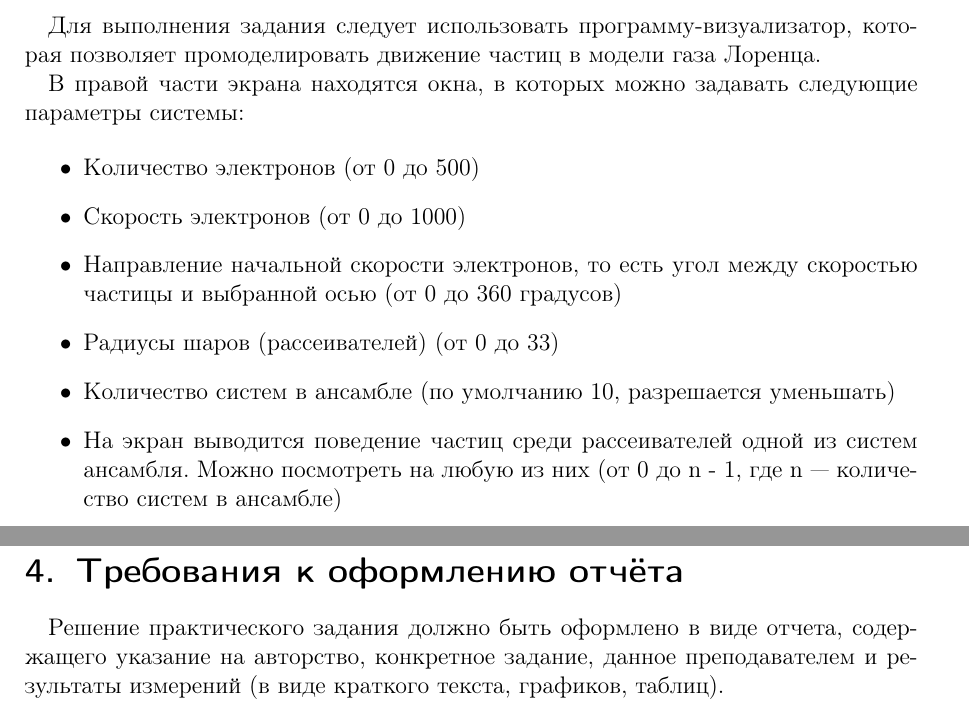
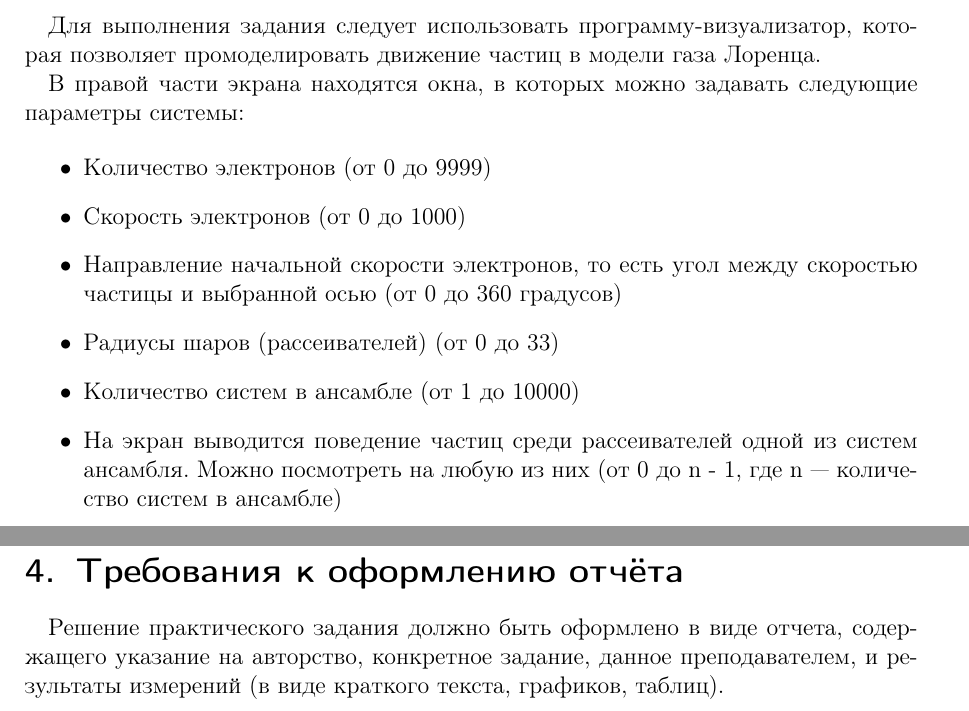
Before and after one commit to evgenii-nikishin/physics-project, a LaTeX document (report/report.tex): two parts of pages 3 and 5 of 5, joined at a grey line, cut so that both start at the same text. Compiled offline with pdfLaTeX.

Commit message:
final version

```diff
--- a/report/report.tex
+++ b/report/report.tex
@@ -113,11 +113,11 @@
     В правой части экрана находятся окна, в которых можно задавать следующие параметры системы:
 
     \begin{itemize}
-    	\item Количество электронов (от 0 до 500)
+    	\item Количество электронов (от 0 до 9999)
         \item Скорость электронов (от 0 до 1000)
         \item Направление начальной скорости электронов, то есть угол между скоростью частицы и выбранной осью (от 0 до 360 градусов)
         \item Радиусы шаров (рассеивателей) (от 0 до 33)
-        \item Количество систем в ансамбле (по умолчанию 10, разрешается уменьшать)
+        \item Количество систем в ансамбле (от 1 до 10000)
 		\item На экран выводится поведение частиц среди рассеивателей одной из систем ансамбля. Можно посмотреть на любую из них (от 0 до n - 1, где n --- количество систем в ансамбле)
     \end{itemize}
 
@@ -151,7 +151,7 @@
 
 
 \section{Требования к оформлению отчёта}
-    Решение практического задания должно быть оформлено в виде отчета, содержащего указание на авторство, конкретное задание, данное преподавателем и результаты измерений (в виде краткого текста, графиков, таблиц).
+    Решение практического задания должно быть оформлено в виде отчета, содержащего указание на авторство, конкретное задание, данное преподавателем, и результаты измерений (в виде краткого текста, графиков, таблиц).
 
 % Показать, что вообще устанавливается равновесие
 % Зависимость от параметров
```
Also changed, not shown: report/report.pdf, 3 other files.
